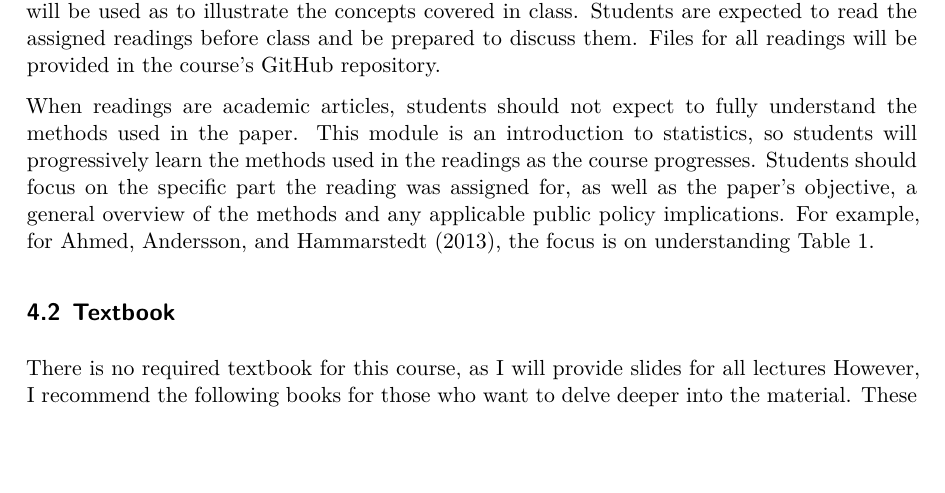
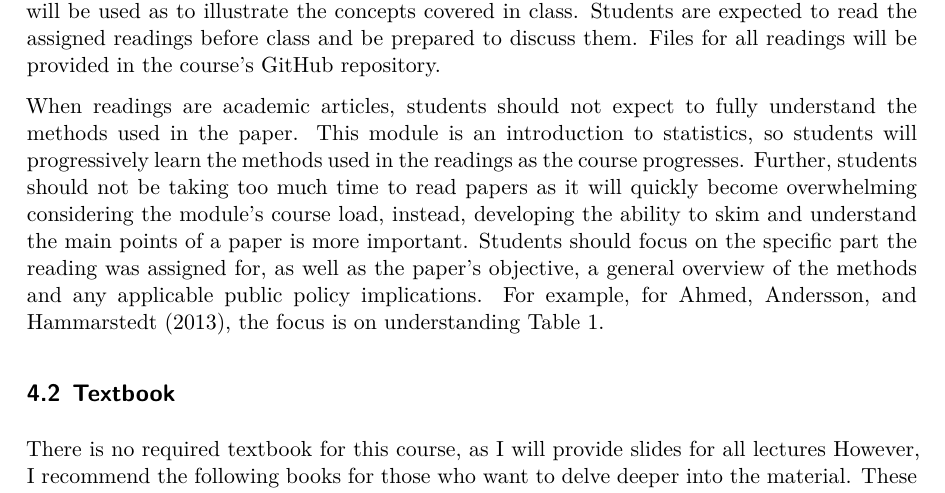
Before and after one commit to laboratoriolide/intro-to-stats, a Quarto document (syllabus_intro_to_stats.qmd): part of page 5 of 7, cut so that both start at the same text, the shorter picture padded with empty space. The pictures show the output file syllabus_intro_to_stats.pdf that the author committed with the source.

Commit message:
skimming

```diff
--- a/syllabus_intro_to_stats.qmd
+++ b/syllabus_intro_to_stats.qmd
@@ -135,7 +135,7 @@ All course materials will be provided in the course's GitHub repository. This in
 
 A reading will be assigned for each lecture. These can be academic or general articles that will be used as to illustrate the concepts covered in class. Students are expected to read the assigned readings before class and be prepared to discuss them. Files for all readings will be provided in the course's GitHub repository.
 
-When readings are academic articles, students should not expect to fully understand the methods used in the paper. This module is an introduction to statistics, so students will progressively learn the methods used in the readings as the course progresses. Students should focus on the specific part the reading was assigned for, as well as the paper's objective, a general overview of the methods and any applicable public policy implications. For example, for @ahmed_etal13, the focus is on understanding Table 1.
+When readings are academic articles, students should not expect to fully understand the methods used in the paper. This module is an introduction to statistics, so students will progressively learn the methods used in the readings as the course progresses. Further, students should not be taking too much time to read papers as it will quickly become overwhelming considering the module's course load, instead, developing the ability to skim and understand the main points of a paper is more important. Students should focus on the specific part the reading was assigned for, as well as the paper's objective, a general overview of the methods and any applicable public policy implications. For example, for @ahmed_etal13, the focus is on understanding Table 1.
 
 ## Textbook
 
```
Also changed, not shown: syllabus_intro_to_stats.pdf.
